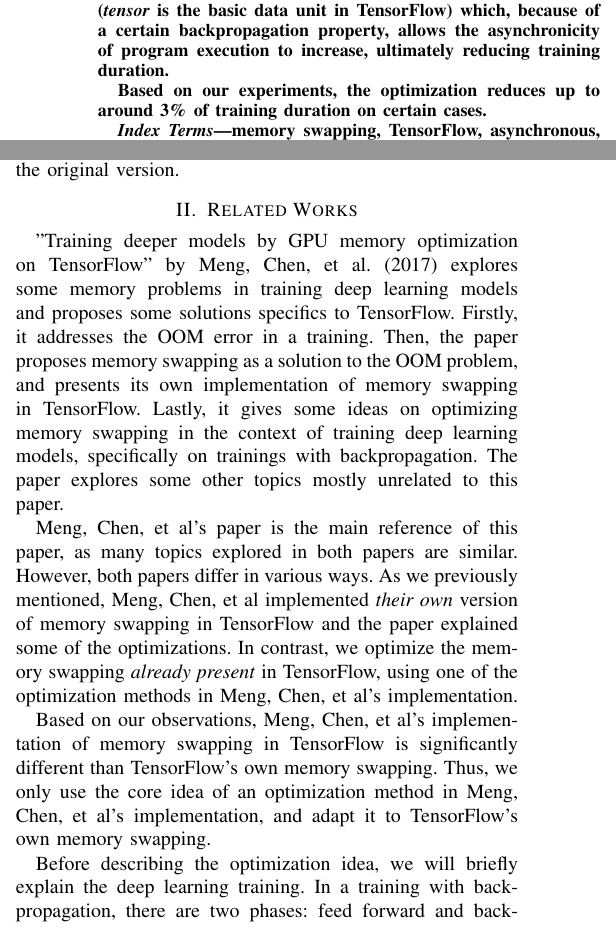
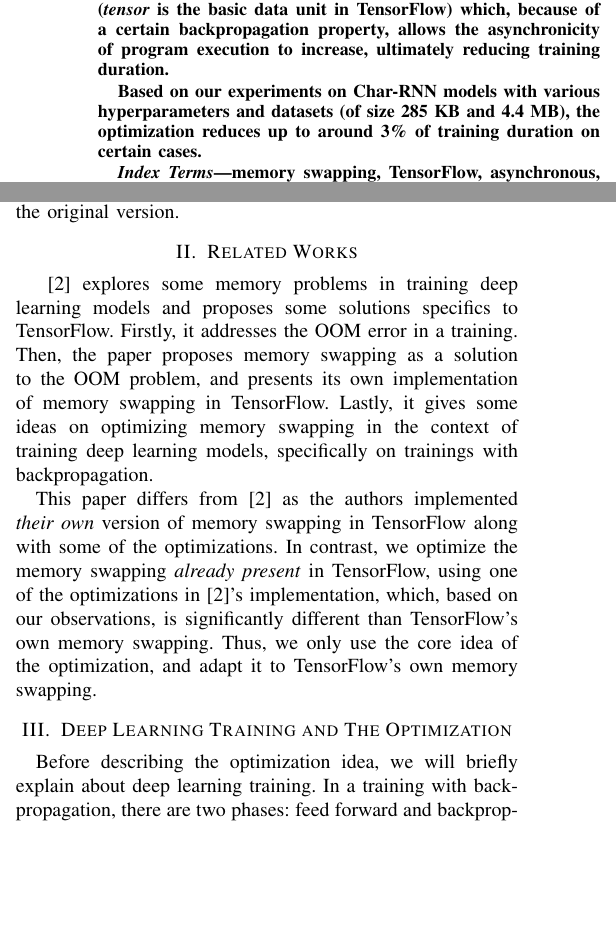
Before and after one commit to devinalvaro/thesis, a LaTeX paper (paper.tex): two parts of the columns of page 1 of 5, joined at a grey line, cut so that both start at the same text, the shorter picture padded with empty space. Compiled offline with pdfLaTeX; a missing font is replaced by an installed copy or a similar font; a LaTeX package or settings file that is missing is left out.

Commit message:
Revise paper

```diff
--- a/paper.tex
+++ b/paper.tex
@@ -54,7 +54,7 @@
 
     TensorFlow, a machine learning framework, features memory swapping that, based on our analysis over its implementation, can be optimized to reduce the increase on training duration it causes. The optimization is done is by prioritizing earlier tensors (\textit{tensor} is the basic data unit in TensorFlow) which, because of a certain backpropagation property, allows the asynchronicity of program execution to increase, ultimately reducing training duration.
 
-    Based on our experiments, the optimization reduces up to around 3\% of training duration on certain cases.
+    Based on our experiments on Char-RNN models with various hyperparameters and datasets (of size 285 KB and 4.4 MB), the optimization reduces up to around 3\% of training duration on certain cases.
 \end{abstract}
 
 \begin{IEEEkeywords}
@@ -71,15 +71,15 @@
 
 In this paper, we further describe the memory swapping optimization and how it can be implemented to TensorFlow's source code. Based on our experiments, on certain cases the optimized version can train in up to around 3\% less time than the original version.
 
-\section{Related Works} \label{sec:relatedworks}
+\section{Related Works}
 
-"Training deeper models by GPU memory optimization on TensorFlow" by Meng, Chen, et al. (2017) explores some memory problems in training deep learning models and proposes some solutions specifics to TensorFlow. Firstly, it addresses the OOM error in a training. Then, the paper proposes memory swapping as a solution to the OOM problem, and presents its own implementation of memory swapping in TensorFlow. Lastly, it gives some ideas on optimizing memory swapping in the context of training deep learning models, specifically on trainings with backpropagation. The paper explores some other topics mostly unrelated to this paper.
+\cite{meng} explores some memory problems in training deep learning models and proposes some solutions specifics to TensorFlow. Firstly, it addresses the OOM error in a training. Then, the paper proposes memory swapping as a solution to the OOM problem, and presents its own implementation of memory swapping in TensorFlow. Lastly, it gives some ideas on optimizing memory swapping in the context of training deep learning models, specifically on trainings with backpropagation.
 
-Meng, Chen, et al's paper is the main reference of this paper, as many topics explored in both papers are similar. However, both papers differ in various ways. As we previously mentioned, Meng, Chen, et al implemented \textit{their own} version of memory swapping in TensorFlow and the paper explained some of the optimizations. In contrast, we optimize the memory swapping \textit{already present} in TensorFlow, using one of the optimization methods in Meng, Chen, et al's implementation.
+This paper differs from \cite{meng} as the authors implemented \textit{their own} version of memory swapping in TensorFlow along with some of the optimizations. In contrast, we optimize the memory swapping \textit{already present} in TensorFlow, using one of the optimizations in \cite{meng}'s implementation, which, based on our observations, is significantly different than TensorFlow's own memory swapping. Thus, we only use the core idea of the optimization, and adapt it to TensorFlow's own memory swapping.
 
-Based on our observations, Meng, Chen, et al's implementation of memory swapping in TensorFlow is significantly different than TensorFlow's own memory swapping. Thus, we only use the core idea of an optimization method in Meng, Chen, et al's implementation, and adapt it to TensorFlow's own memory swapping.
+\section{Deep Learning Training and The Optimization} \label{sec:optimization}
 
-Before describing the optimization idea, we will briefly explain the deep learning training. In a training with backpropagation, there are two phases: feed forward and backpropagation. In the feed forward phase, the process goes from the input layer to the output layer, calculating outputs of each (hidden) layer's neurons. Afterwards, in the backpropagation phase, the process goes in reverse from the output layer to the input layer, calculating gradients of each (hidden) layer's neurons, used to adjust model parameters so that the overall error is minimized \cite{nielsen}.
+Before describing the optimization idea, we will briefly explain about deep learning training. In a training with backpropagation, there are two phases: feed forward and backpropagation. In the feed forward phase, the process goes from the input layer to the output layer, calculating outputs of each (hidden) layer's neurons. Afterwards, in the backpropagation phase, the process goes in reverse from the output layer to the input layer, calculating gradients of each (hidden) layer's neurons, used to adjust model parameters so that the overall error is minimized \cite{nielsen}.
 
 In calculating the gradient of a neuron, the neuron's output calculated in the feed forward phase is needed once more. Consequently, outputs have to be stored to allow recalling them in the backpropagation phase, which means they occupy the memory space. Furthermore, since the feed forwad goes from start-to-end and the backpropagation goes from end-to-start, this means that the earlier the outputs are calculated, the longer they are stored until being resued in the backpropagation phase. Vice versa, the later the outputs are calculated, the sooner they are going to be reused in the backpropagation phase.
 
```
Also changed, not shown: paper.tex (10 more changed lines).
